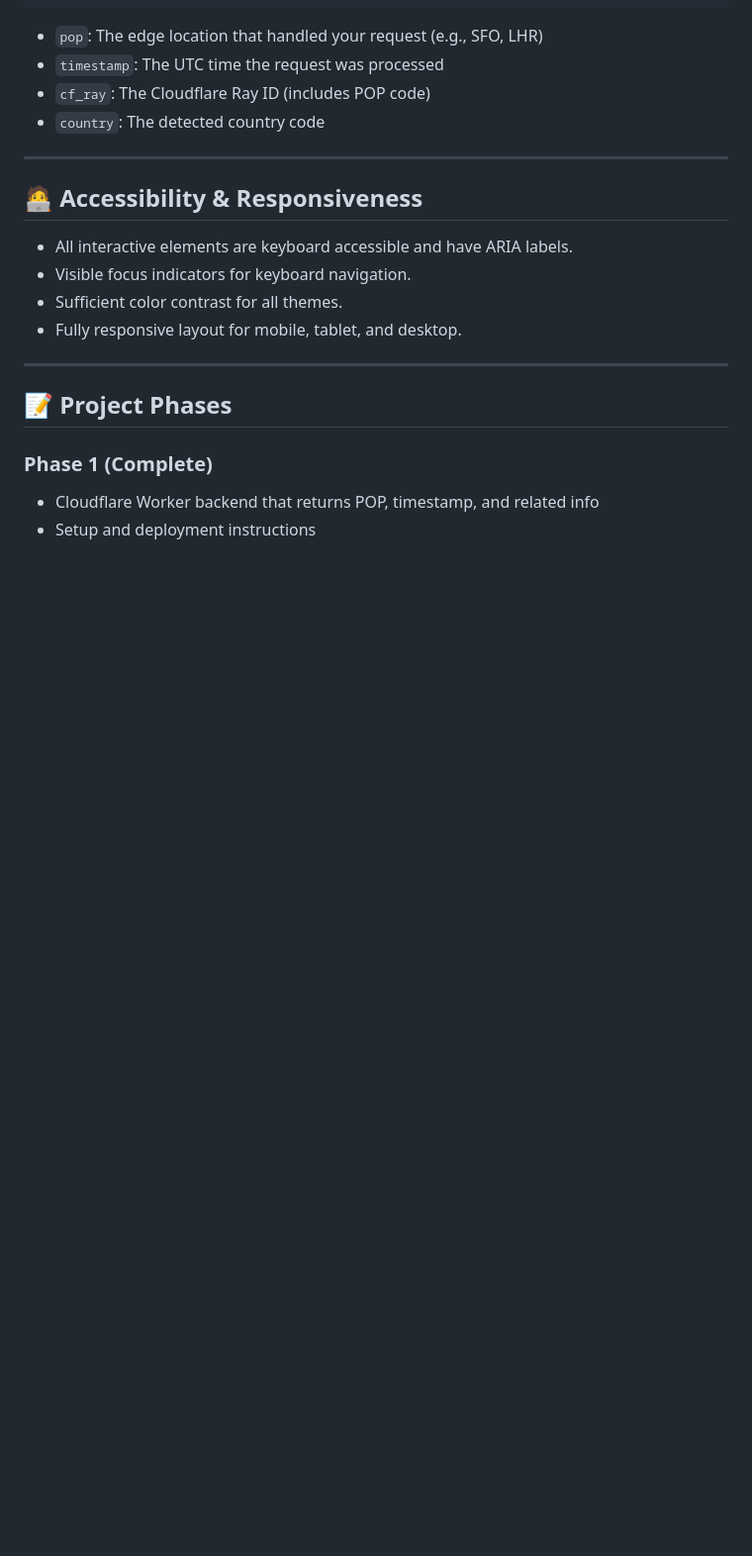
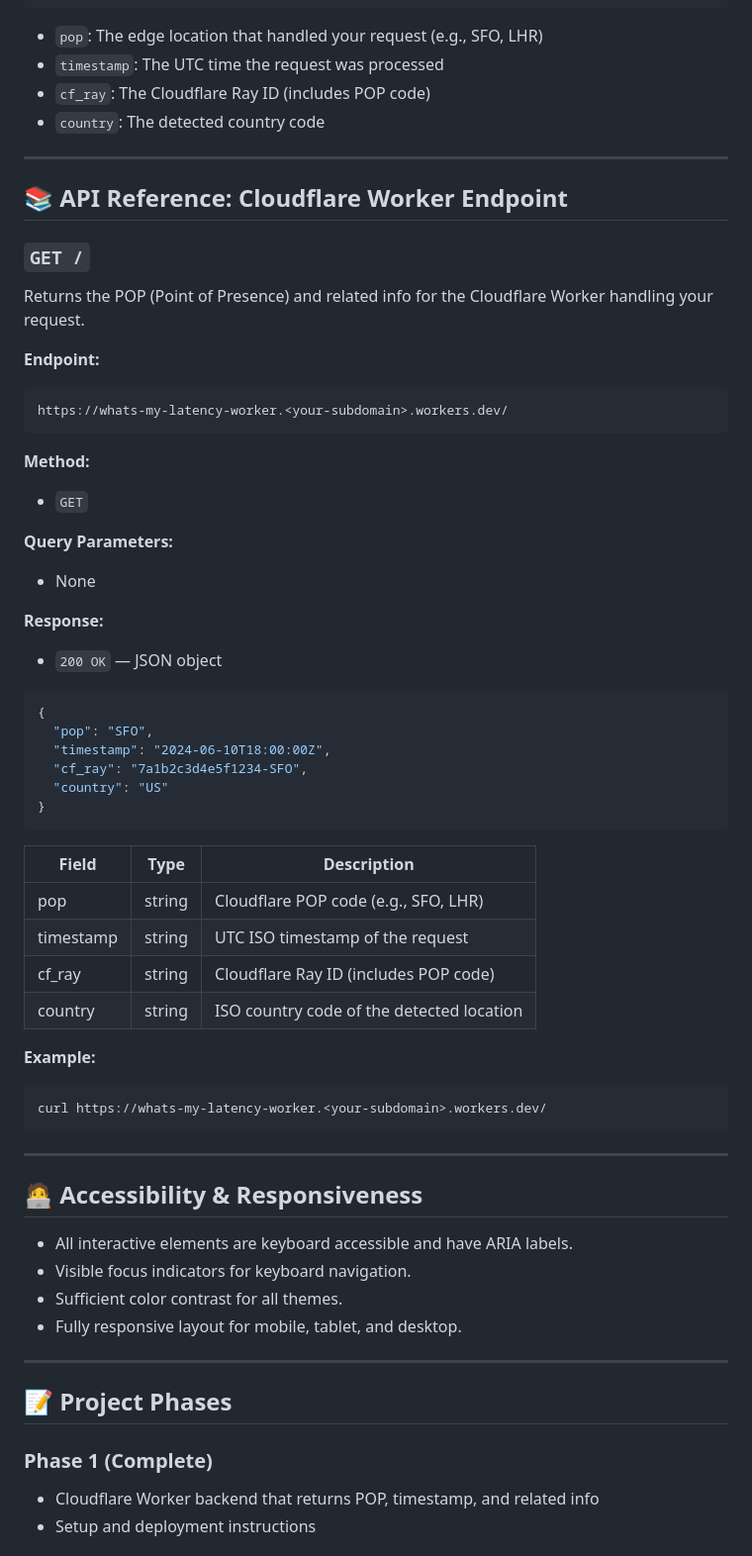
Before and after one commit to arun-gupta/whats-my-latency, a Markdown page: README.md, the part around one of its changes. Shown at 99% size. GitHub-like rendering; blank space fills up the shorter version.

Commit message:
Add 'Why Cloudflare?' and API reference sections to README

````diff
--- a/README.md
+++ b/README.md
@@ -85,6 +100,49 @@ A typical response from the Worker or Lambda endpoint:
 
 ---
 
+## 📚 API Reference: Cloudflare Worker Endpoint
+
+### `GET /`
+
+Returns the POP (Point of Presence) and related info for the Cloudflare Worker handling your request.
+
+**Endpoint:**
+```
+https://whats-my-latency-worker.<your-subdomain>.workers.dev/
+```
+
+**Method:**
+- `GET`
+
+**Query Parameters:**
+- None
+
+**Response:**
+- `200 OK` — JSON object
+
+```json
+{
+  "pop": "SFO",
+  "timestamp": "2024-06-10T18:00:00Z",
+  "cf_ray": "7a1b2c3d4e5f1234-SFO",
+  "country": "US"
+}
+```
+
+| Field      | Type   | Description                                      |
+|------------|--------|--------------------------------------------------|
+| pop        | string | Cloudflare POP code (e.g., SFO, LHR)             |
+| timestamp  | string | UTC ISO timestamp of the request                 |
+| cf_ray     | string | Cloudflare Ray ID (includes POP code)            |
+| country    | string | ISO country code of the detected location        |
+
+**Example:**
+```
+curl https://whats-my-latency-worker.<your-subdomain>.workers.dev/
+```
+
+---
+
 ## 🧑‍💻 Accessibility & Responsiveness
 
 - All interactive elements are keyboard accessible and have ARIA labels.
````
Also changed, not shown: other parts of README.md (+16 -1 lines).
